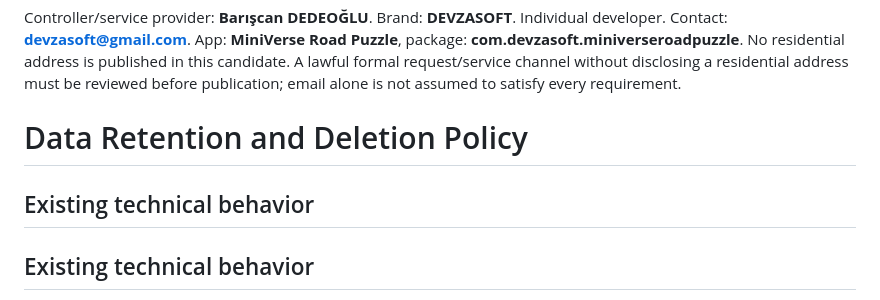
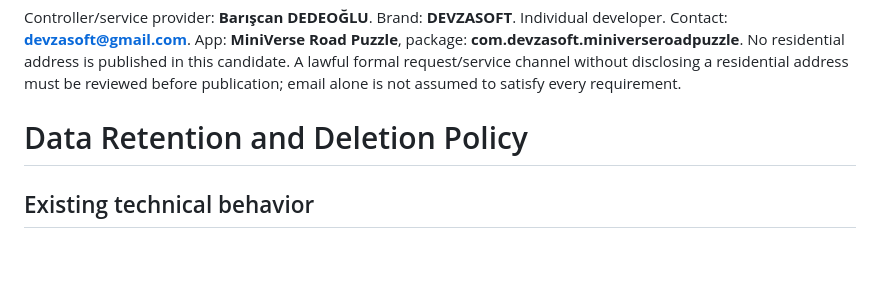
Before and after one commit to DevzaSoft/miniverse-privacy, a Markdown page: review-candidates/16P-rc1/data-access-deletion-en.md, the part around the change. GitHub-like rendering; blank space fills up the shorter version.

Commit message:
Remove duplicate section headings in 16+ legal candidate

```diff
--- a/review-candidates/16P-rc1/data-access-deletion-en.md
+++ b/review-candidates/16P-rc1/data-access-deletion-en.md
@@ -6,7 +6,6 @@ Controller/service provider: **Barışcan DEDEOĞLU**. Brand: **DEVZASOFT**. Ind
 
 # Data Retention and Deletion Policy
 
-## Existing technical behavior
 ## Existing technical behavior
 The current active app flow does not read or write an age/date-of-birth file; age classification and age-category storage have been removed. We do not guarantee that legacy files possibly retained in device backups or external copies from an earlier app version have been erased from every device. The current app does not use that legacy age data.
 No general automatic day-based deletion period has been identified for local game files. Progress, energy, achievements, preferences, first-launch state and reward receipts serve different purposes. Some stores may create temporary, backup or corrupt-record copies. Event/callback technical traces may rotate at size limits or stop accepting new entries; these technical limits are not day/month retention promises.
```
